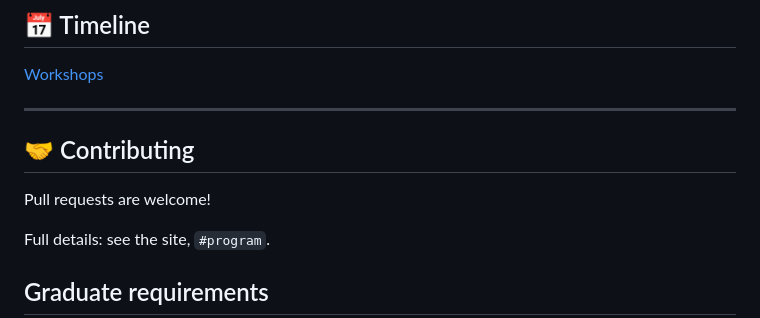
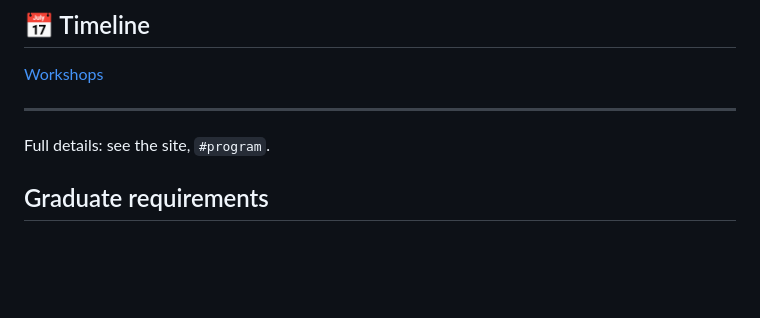
Before and after one commit to dre2809/builders-zcash, a Markdown page: README.md, the part around the change. GitHub-like rendering; blank space fills up the shorter version.

```diff
--- a/README.md
+++ b/README.md
@@ -110,9 +110,6 @@ A structured training program for developers entering the Zcash ecosystem.
 
 ---
 
-## 🤝 Contributing
-Pull requests are welcome!
-
 
 Full details: see the site, `#program`.
 
```
